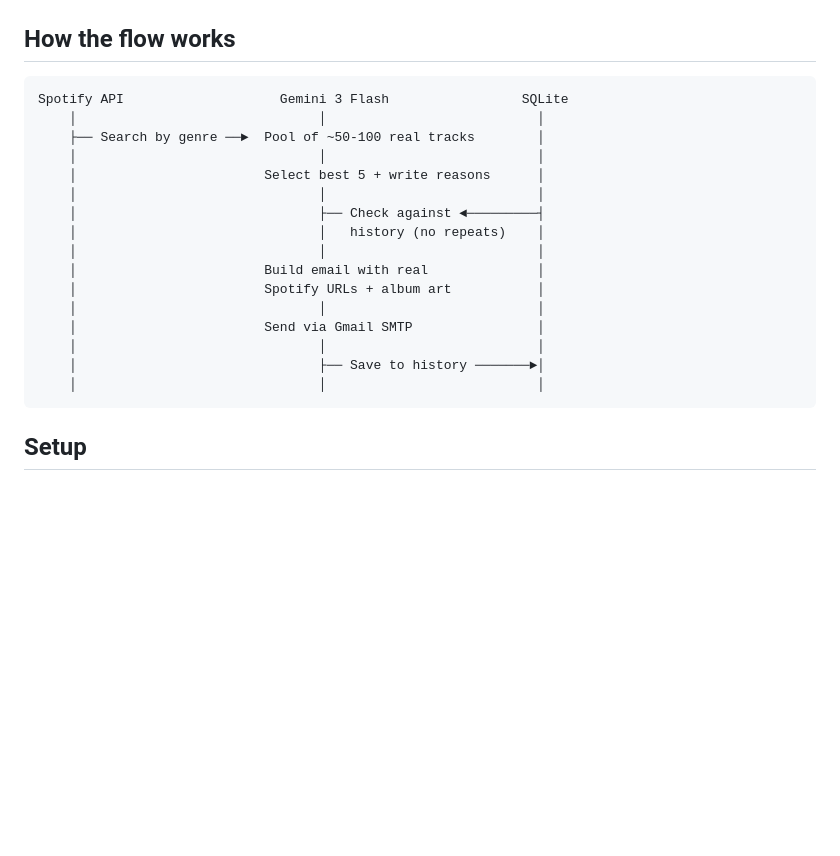
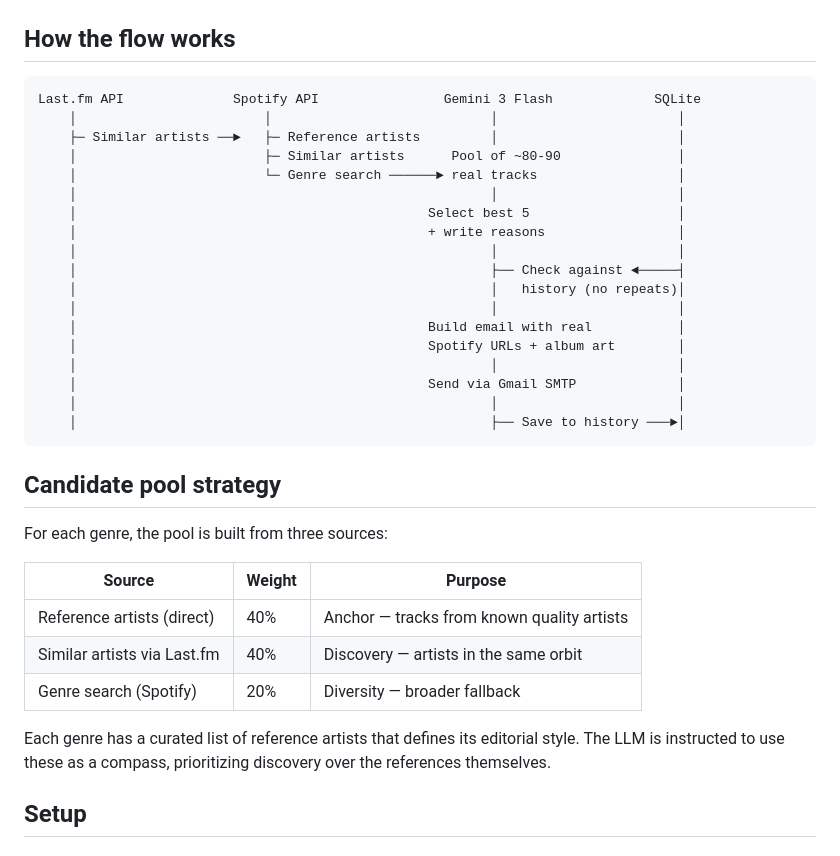
Before and after one commit to marcmdf36/MUSICHUB, a Markdown page: README.md, the part around the change printed below. Rendered like a GitHub page; blank space fills up the shorter version.

````diff
--- a/README.md
+++ b/README.md
@@ -52,23 +52,37 @@ music-recommender-agent/
 ## How the flow works
 
 ```
-Spotify API                    Gemini 3 Flash                 SQLite
-    │                               │                           │
-    ├── Search by genre ──►  Pool of ~50-100 real tracks        │
-    │                               │                           │
-    │                        Select best 5 + write reasons      │
-    │                               │                           │
-    │                               ├── Check against ◄─────────┤
-    │                               │   history (no repeats)    │
-    │                               │                           │
-    │                        Build email with real              │
-    │                        Spotify URLs + album art           │
-    │                               │                           │
-    │                        Send via Gmail SMTP                │
-    │                               │                           │
-    │                               ├── Save to history ───────►│
-    │                               │                           │
+Last.fm API              Spotify API                Gemini 3 Flash             SQLite
+    │                        │                            │                       │
+    ├─ Similar artists ──►   ├─ Reference artists         │                       │
+    │                        ├─ Similar artists      Pool of ~80-90               │
+    │                        └─ Genre search ──────► real tracks                  │
+    │                                                     │                       │
+    │                                             Select best 5                   │
+    │                                             + write reasons                 │
+    │                                                     │                       │
+    │                                                     ├── Check against ◄─────┤
+    │                                                     │   history (no repeats)│
+    │                                                     │                       │
+    │                                             Build email with real           │
+    │                                             Spotify URLs + album art        │
+    │                                                     │                       │
+    │                                             Send via Gmail SMTP             │
+    │                                                     │                       │
+    │                                                     ├── Save to history ───►│
 ```
+
+## Candidate pool strategy
+
+For each genre, the pool is built from three sources:
+
+| Source | Weight | Purpose |
+|--------|--------|---------|
+| Reference artists (direct) | 40% | Anchor — tracks from known quality artists |
+| Similar artists via Last.fm | 40% | Discovery — artists in the same orbit |
+| Genre search (Spotify) | 20% | Diversity — broader fallback |
+
+Each genre has a curated list of reference artists that defines its editorial style. The LLM is instructed to use these as a compass, prioritizing discovery over the references themselves.
 
 ## Setup
 
````
Also changed, not shown: other parts of README.md (+15 -14 lines), docs/email_preview.png (deleted), docs/email_preview_v2.png (added).
